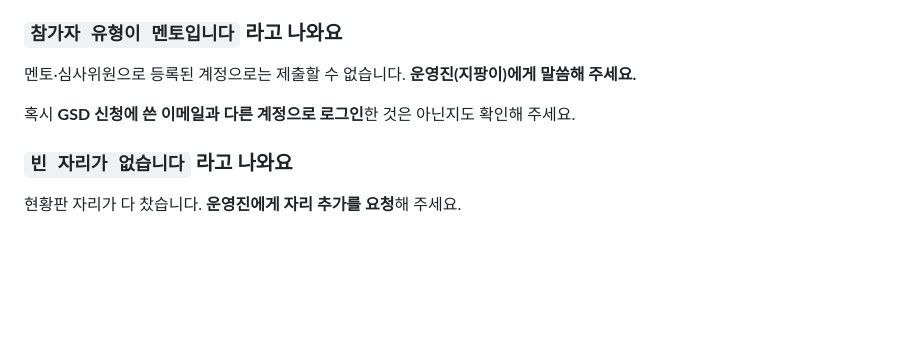
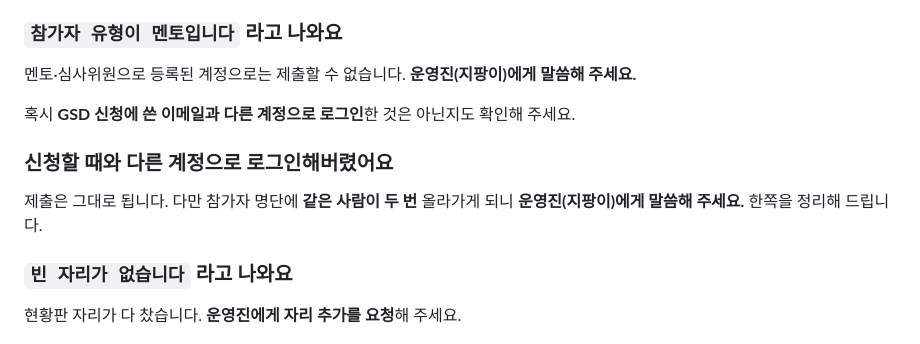
Before and after one commit to onedegreelabs/gsd-skills, a Markdown page: GUIDE.md, the part around one of its changes. GitHub-like rendering; blank space fills up the shorter version.

```diff
--- a/GUIDE.md
+++ b/GUIDE.md
@@ -216,6 +224,11 @@ Claude가 멈추고 안내합니다. 그때는 안내대로 하시면 됩니다.
 
 혹시 **GSD 신청에 쓴 이메일과 다른 계정으로 로그인**한 것은 아닌지도 확인해 주세요.
 
+### 신청할 때와 다른 계정으로 로그인해버렸어요
+
+제출은 그대로 됩니다. 다만 참가자 명단에 **같은 사람이 두 번** 올라가게 되니
+**운영진(지팡이)에게 말씀해 주세요.** 한쪽을 정리해 드립니다.
+
 ### `빈 자리가 없습니다` 라고 나와요
 
 현황판 자리가 다 찼습니다. **운영진에게 자리 추가를 요청**해 주세요.
```
Also changed, not shown: other parts of GUIDE.md (+11 -3 lines).
